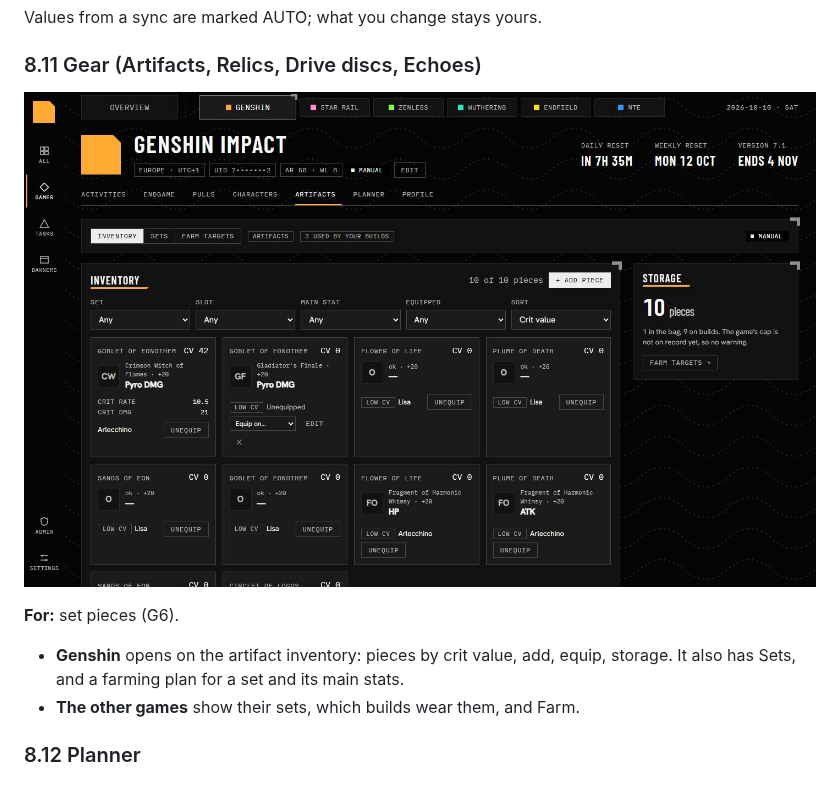
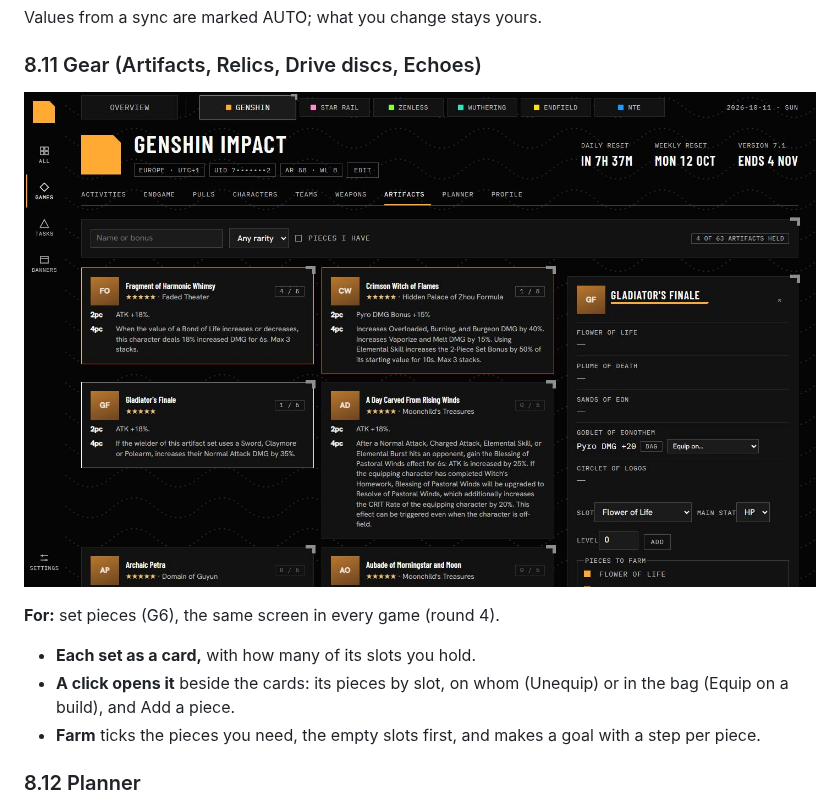
Before and after one commit to adam-riffi/gacha-hub, a Markdown page: docs/PROJECT-GUIDE.md, the part around the change. Drawn GitHub-style; pictures changed too: docs/screens/11-gear.jpg.

```diff
--- a/docs/PROJECT-GUIDE.md
+++ b/docs/PROJECT-GUIDE.md
@@ -438,9 +438,10 @@ Values from a sync are marked AUTO; what you change stays yours.
 
 ![Gear](screens/11-gear.jpg)
 
-**For:** set pieces (G6).
-- **Genshin** opens on the artifact inventory: pieces by crit value, add, equip, storage. It also has Sets, and a farming plan for a set and its main stats.
-- **The other games** show their sets, which builds wear them, and Farm.
+**For:** set pieces (G6), the same screen in every game (round 4).
+- **Each set as a card,** with how many of its slots you hold.
+- **A click opens it** beside the cards: its pieces by slot, on whom (Unequip) or in the bag (Equip on a build), and Add a piece.
+- **Farm** ticks the pieces you need, the empty slots first, and makes a goal with a step per piece.
 
 ### 8.12 Planner
 
```
Also changed, not shown: docs/WIREFRAMES.md (+4 -3 lines), 5 other files.
